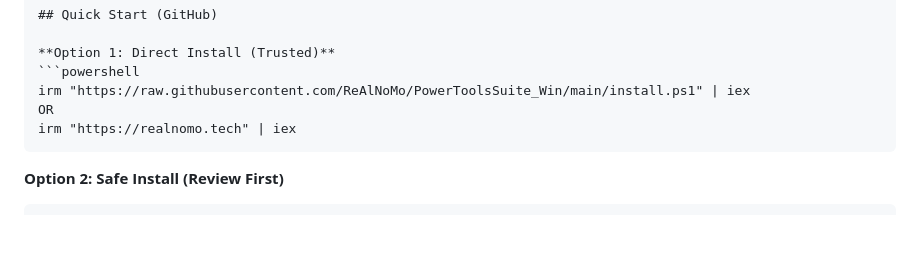
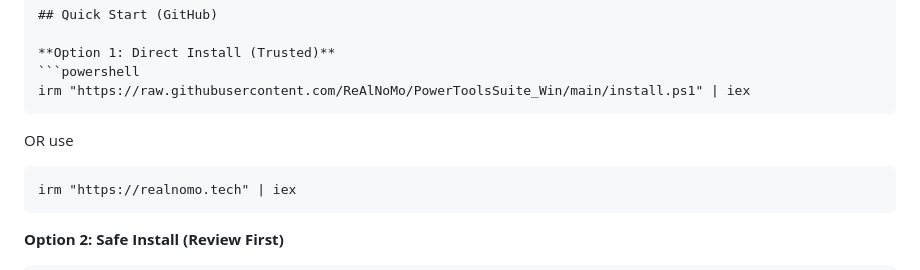
Before and after one commit to ReAlNoMo/PowerToolsSuite_Win, a Markdown page: README.md, the part around the change. GitHub-like rendering; blank space fills up the shorter version.

````diff
--- a/README.md
+++ b/README.md
@@ -10,7 +10,9 @@ Unified WPF launcher for Windows utility scripts. One-click install via PowerShe
 **Option 1: Direct Install (Trusted)**
 ```powershell
 irm "https://raw.githubusercontent.com/ReAlNoMo/PowerToolsSuite_Win/main/install.ps1" | iex
-OR
+```
+OR use
+```
 irm "https://realnomo.tech" | iex
 ```
 
````
